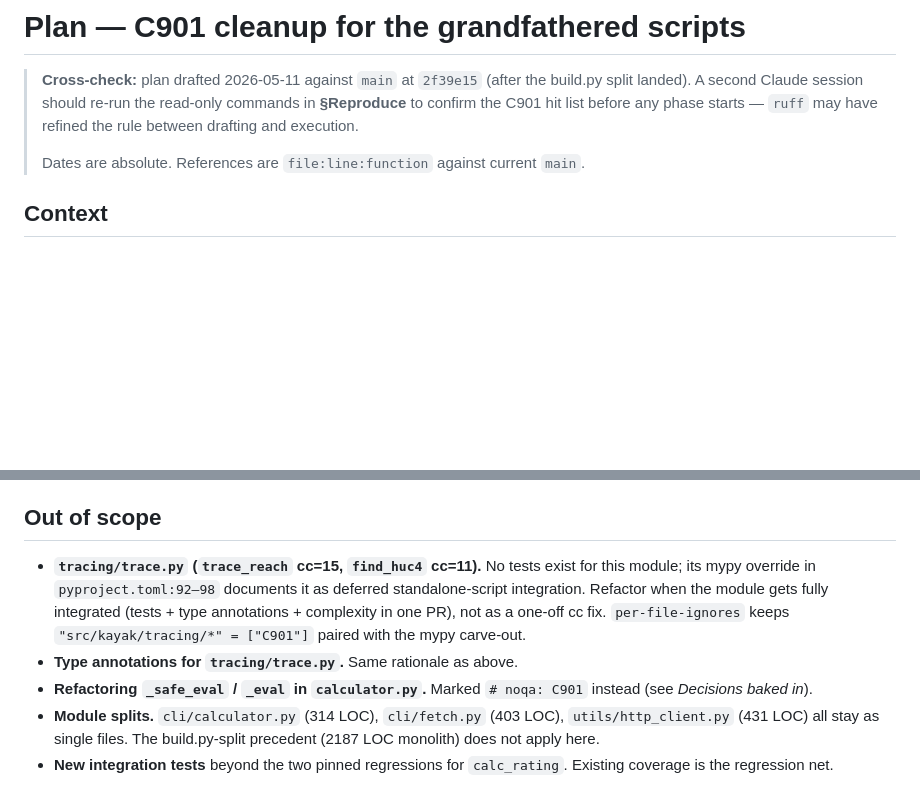
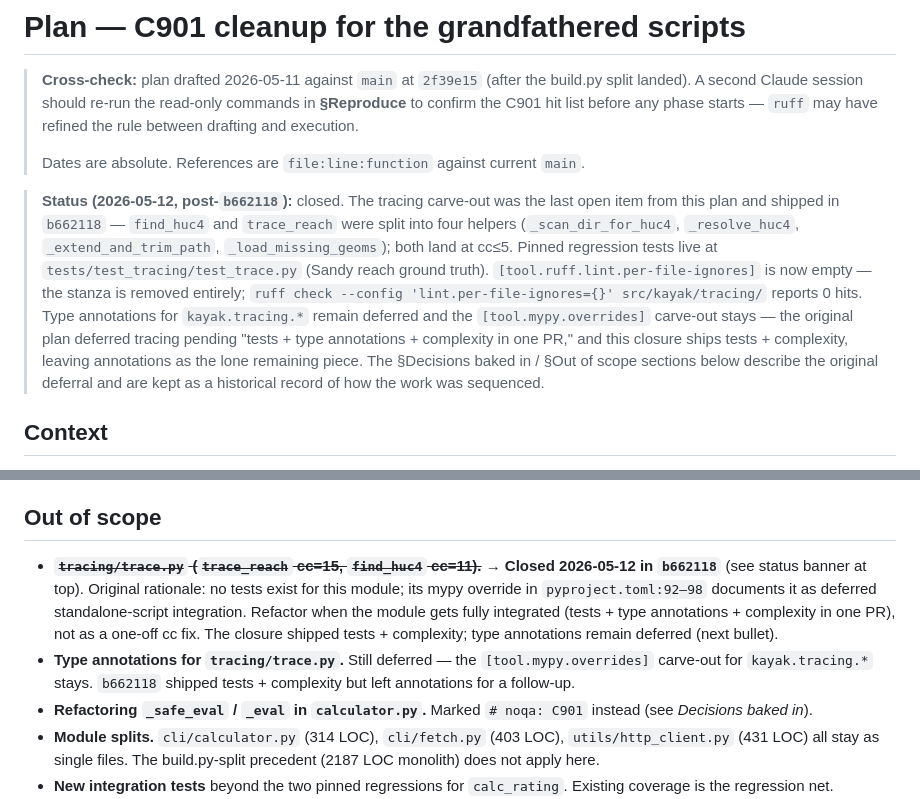
Before and after one commit to mousebrains/kayak_python, a Markdown page: docs/PLAN_c901_cleanup.md, 2 parts joined by grey strips. GitHub-like rendering; blank space fills up the shorter version.

Commit message:
trace.py de c901

```diff
--- a/docs/PLAN_c901_cleanup.md
+++ b/docs/PLAN_c901_cleanup.md
@@ -3,6 +3,8 @@
 > **Cross-check:** plan drafted 2026-05-11 against `main` at `2f39e15` (after the build.py split landed). A second Claude session should re-run the read-only commands in **§Reproduce** to confirm the C901 hit list before any phase starts — `ruff` may have refined the rule between drafting and execution.
 >
 > Dates are absolute. References are `file:line:function` against current `main`.
+
+> **Status (2026-05-12, post-`b662118`):** closed. The tracing carve-out was the last open item from this plan and shipped in `b662118` — `find_huc4` and `trace_reach` were split into four helpers (`_scan_dir_for_huc4`, `_resolve_huc4`, `_extend_and_trim_path`, `_load_missing_geoms`); both land at cc≤5. Pinned regression tests live at `tests/test_tracing/test_trace.py` (Sandy reach ground truth). `[tool.ruff.lint.per-file-ignores]` is now empty — the stanza is removed entirely; `ruff check --config 'lint.per-file-ignores={}' src/kayak/tracing/` reports 0 hits. Type annotations for `kayak.tracing.*` remain deferred and the `[tool.mypy.overrides]` carve-out stays — the original plan deferred tracing pending "tests + type annotations + complexity in one PR," and this closure ships tests + complexity, leaving annotations as the lone remaining piece. The §Decisions baked in / §Out of scope sections below describe the original deferral and are kept as a historical record of how the work was sequenced.
 
 ## Context
 
@@ -240,8 +242,8 @@ diff /tmp/p3-snap.sql /tmp/p3-after.sql | wc -l      # should be ≈ baseline +
 
 ## Out of scope
 
-- **`tracing/trace.py` (`trace_reach` cc=15, `find_huc4` cc=11).** No tests exist for this module; its mypy override in `pyproject.toml:92–98` documents it as deferred standalone-script integration. Refactor when the module gets fully integrated (tests + type annotations + complexity in one PR), not as a one-off cc fix. `per-file-ignores` keeps `"src/kayak/tracing/*" = ["C901"]` paired with the mypy carve-out.
-- **Type annotations for `tracing/trace.py`.** Same rationale as above.
+- ~~**`tracing/trace.py` (`trace_reach` cc=15, `find_huc4` cc=11).**~~ → **Closed 2026-05-12 in `b662118`** (see status banner at top). Original rationale: no tests exist for this module; its mypy override in `pyproject.toml:92–98` documents it as deferred standalone-script integration. Refactor when the module gets fully integrated (tests + type annotations + complexity in one PR), not as a one-off cc fix. The closure shipped tests + complexity; type annotations remain deferred (next bullet).
+- **Type annotations for `tracing/trace.py`.** Still deferred — the `[tool.mypy.overrides]` carve-out for `kayak.tracing.*` stays. `b662118` shipped tests + complexity but left annotations for a follow-up.
 - **Refactoring `_safe_eval` / `_eval` in `calculator.py`.** Marked `# noqa: C901` instead (see *Decisions baked in*).
 - **Module splits.** `cli/calculator.py` (314 LOC), `cli/fetch.py` (403 LOC), `utils/http_client.py` (431 LOC) all stay as single files. The build.py-split precedent (2187 LOC monolith) does not apply here.
 - **New integration tests** beyond the two pinned regressions for `calc_rating`. Existing coverage is the regression net.
```
